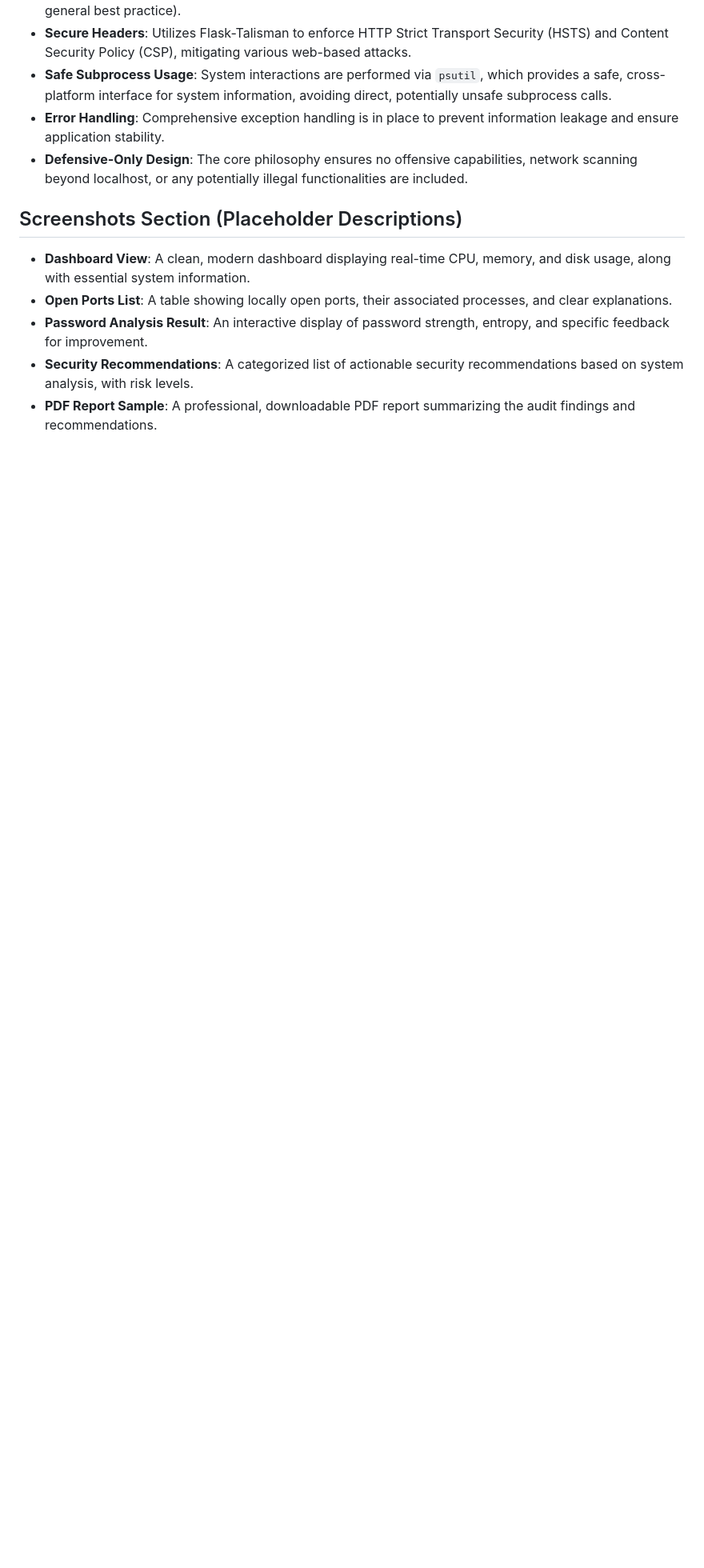
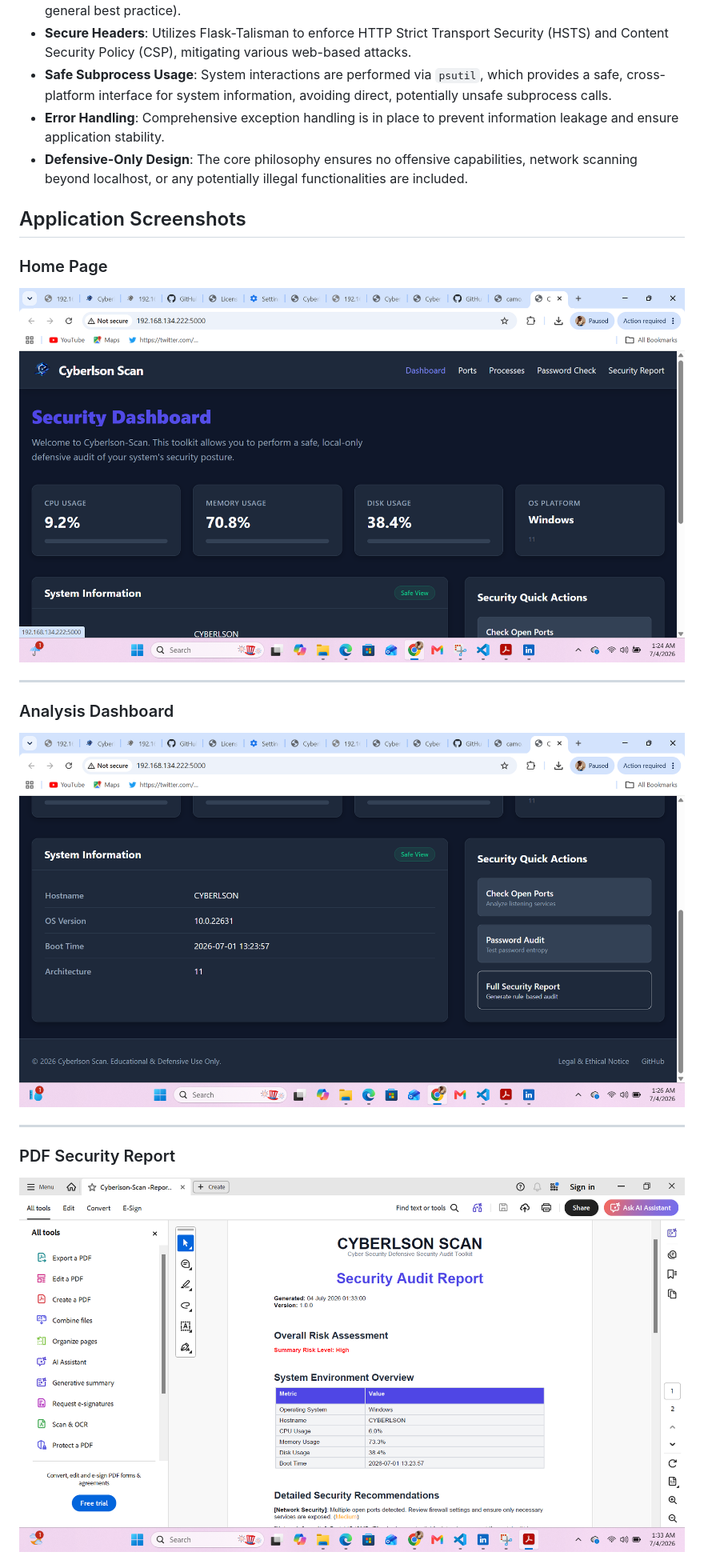
Before and after one commit to cYBerLson/Cyberlson-Scan, a Markdown page: README.md, the part around the change printed below. Shown: that part at 80% size. Rendered like a GitHub page; pictures changed too: static/images/screenshots/analysis-dashboard.png (added), static/images/screenshots/home-page.png (added), static/images/screenshots/pdf-report.png (added); blank space fills up the shorter version.

Commit message:
docs: add application screenshots to README

```diff
--- a/README.md
+++ b/README.md
@@ -121,10 +134,20 @@ Cyberlson Scan is built with security as a paramount concern, adhering to DevSec
 *   **Error Handling**: Comprehensive exception handling is in place to prevent information leakage and ensure application stability.
 *   **Defensive-Only Design**: The core philosophy ensures no offensive capabilities, network scanning beyond localhost, or any potentially illegal functionalities are included.
 
-## Screenshots Section (Placeholder Descriptions)
+## Application Screenshots
+###  Home Page
 
-*   **Dashboard View**: A clean, modern dashboard displaying real-time CPU, memory, and disk usage, along with essential system information.
-*   **Open Ports List**: A table showing locally open ports, their associated processes, and clear explanations.
-*   **Password Analysis Result**: An interactive display of password strength, entropy, and specific feedback for improvement.
-*   **Security Recommendations**: A categorized list of actionable security recommendations based on system analysis, with risk levels.
-*   **PDF Report Sample**: A professional, downloadable PDF report summarizing the audit findings and recommendations.
+![Home Page](static/images/screenshots/home-page.png)
+
+---
+
+###  Analysis Dashboard
+
+![Analysis Dashboard](static/images/screenshots/analysis-dashboard.png)
+
+---
+
+###  PDF Security Report
+
+![PDF Report](static/images/screenshots/pdf-report.png)
+
```
Also changed, not shown: other parts of README.md (+35 -19 lines), static/images/screenshots/recommendations.png (added).
